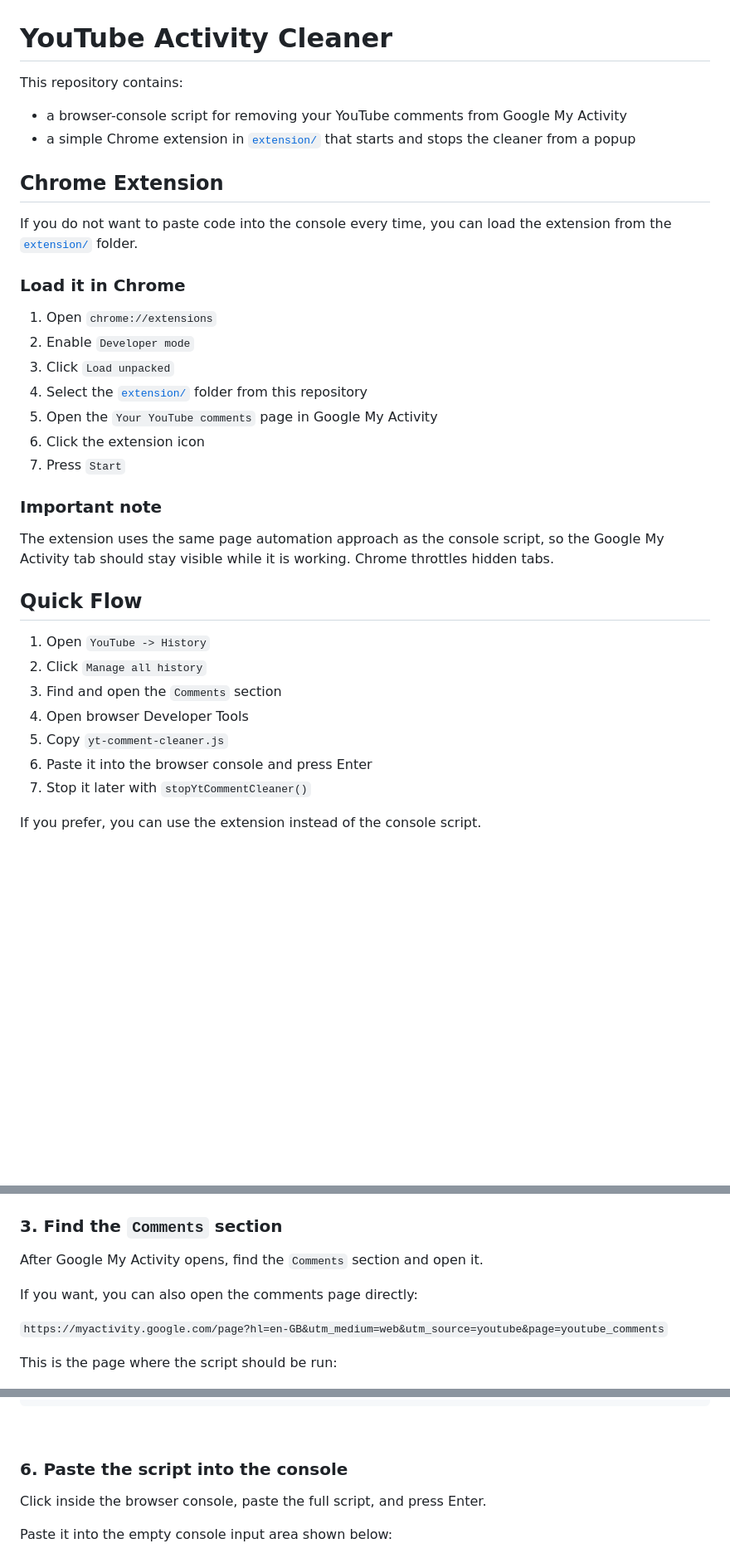
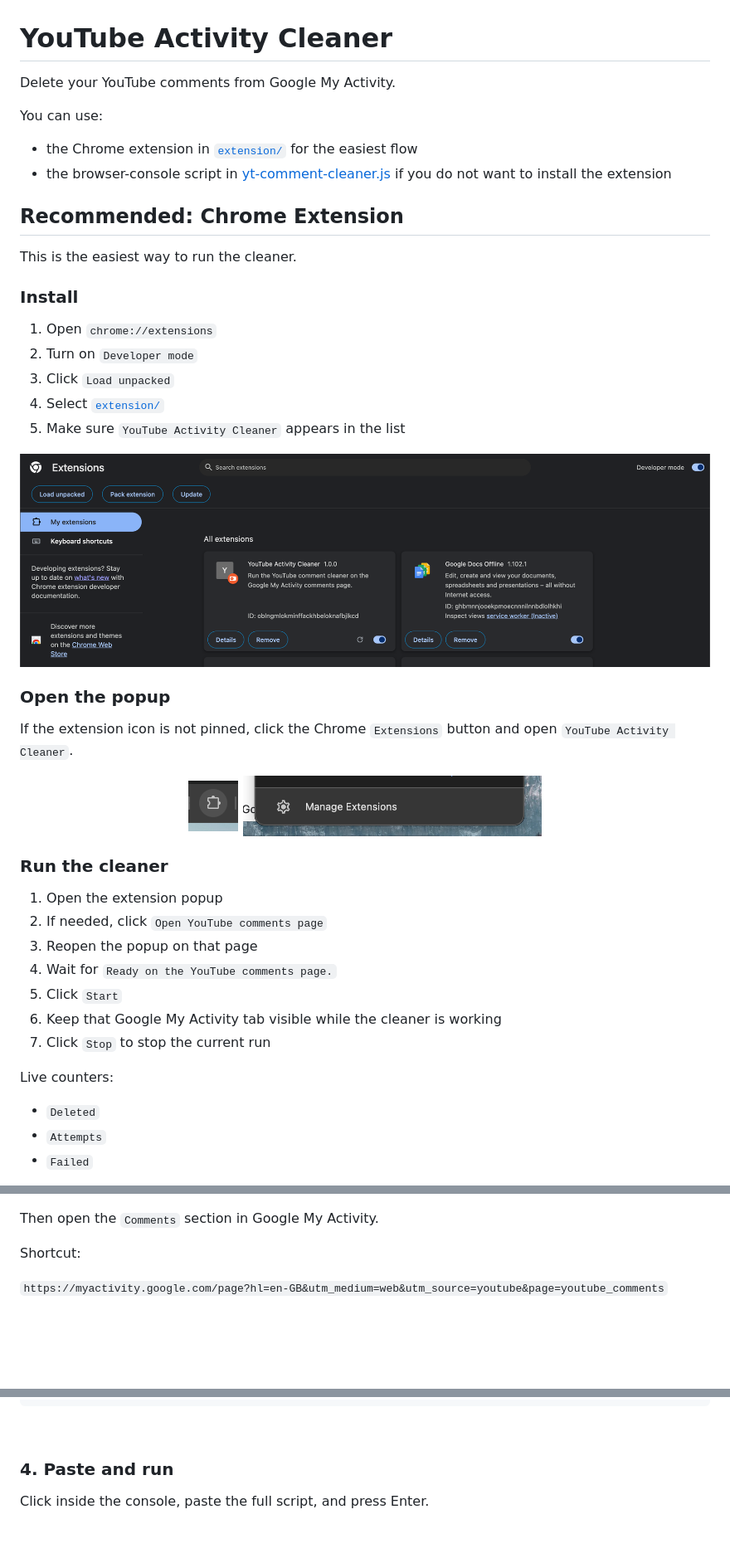
Before and after one commit to MichalMatu/youtube-activity-cleaner, a Markdown page: README.md, 3 parts joined by grey strips. Shown at 83% size. GitHub-like rendering; pictures changed too: screenshots/05-chrome-extensions-page-installed-cleaner.png (added), screenshots/06-chrome-toolbar-extensions-button.png (added), screenshots/07-chrome-extensions-menu-manage-extensions.png (added); folded sections open; blank space fills up the shorter version.

Commit message:
Improve extension docs and add support button

```diff
--- a/README.md
+++ b/README.md
@@ -1,36 +1,50 @@
 # YouTube Activity Cleaner
 
-This repository contains:
+Delete your YouTube comments from Google My Activity.
 
-- a browser-console script for removing your YouTube comments from Google My Activity
-- a simple Chrome extension in [`extension/`](extension/) that starts and stops the cleaner from a popup
+You can use:
 
-## Chrome Extension
+- the Chrome extension in [`extension/`](extension/) for the easiest flow
+- the browser-console script in [yt-comment-cleaner.js](yt-comment-cleaner.js) if you do not want to install the extension
 
-If you do not want to paste code into the console every time, you can load the extension from the [`extension/`](extension/) folder.
+## Recommended: Chrome Extension
 
-### Load it in Chrome
+This is the easiest way to run the cleaner.
+
+### Install
 
 1. Open `chrome://extensions`
-2. Enable `Developer mode`
+2. Turn on `Developer mode`
 3. Click `Load unpacked`
-4. Select the [`extension/`](extension/) folder from this repository
-5. Open the `Your YouTube comments` page in Google My Activity
-6. Click the extension icon
-7. Press `Start`
+4. Select [`extension/`](extension/)
+5. Make sure `YouTube Activity Cleaner` appears in the list
 
-### Important note
+<p align="center">
+  <img src="screenshots/05-chrome-extensions-page-installed-cleaner.png" alt="Chrome extensions page with Developer mode enabled and YouTube Activity Cleaner installed" width="900">
+</p>
 
-The extension uses the same page automation approach as the console script, so the Google My Activity tab should stay visible while it is working. Chrome throttles hidden tabs.
+### Open the popup
 
-## Quick Flow
+If the extension icon is not pinned, click the Chrome `Extensions` button and open `YouTube Activity Cleaner`.
 
-1. Open `YouTube -> History`
-2. Click `Manage all history`
-3. Find and open the `Comments` section
-4. Open browser Developer Tools
-5. Copy `yt-comment-cleaner.js`
-6. Paste it into the browser console and press Enter
-7. Stop it later with `stopYtCommentCleaner()`
+<p align="center">
+  <img src="screenshots/06-chrome-toolbar-extensions-button.png" alt="Chrome toolbar Extensions button" width="60">
+  <img src="screenshots/07-chrome-extensions-menu-manage-extensions.png" alt="Chrome extensions menu with Manage Extensions" width="360">
+</p>
 
-If you prefer, you can use the extension instead of the console script.
+### Run the cleaner
+
+1. Open the extension popup
+2. If needed, click `Open YouTube comments page`
+3. Reopen the popup on that page
+4. Wait for `Ready on the YouTube comments page.`
+5. Click `Start`
+6. Keep that Google My Activity tab visible while the cleaner is working
+7. Click `Stop` to stop the current run
+
+Live counters:
+
+- `Deleted`
+- `Attempts`
+- `Failed`
+
@@ -50,15 +88,11 @@ On the History page, click `Manage all history`.
   <img src="screenshots/02-youtube-history-manage-all-history.png" alt="Open Manage all history" width="190">
 </p>
 
-### 3. Find the `Comments` section
+Then open the `Comments` section in Google My Activity.
 
-After Google My Activity opens, find the `Comments` section and open it.
-
-If you want, you can also open the comments page directly:
+Shortcut:
 
 `https://myactivity.google.com/page?hl=en-GB&utm_medium=web&utm_source=youtube&page=youtube_comments`
 
-This is the page where the script should be run:
-
 <img src="screenshots/03-google-my-activity-comments-page.png" alt="Google My Activity comments page" width="900">
 
@@ -405,11 +428,9 @@ Keyboard shortcuts:
 
 <br>
 
-### 6. Paste the script into the console
+### 4. Paste and run
 
-Click inside the browser console, paste the full script, and press Enter.
-
-Paste it into the empty console input area shown below:
+Click inside the console, paste the full script, and press Enter.
 
 <img src="screenshots/04-browser-console-paste-here.png" alt="Paste the script into the browser console" width="900">
 
```
Also changed, not shown: other parts of README.md (+44 -36 lines), screenshots/08-extension-popup-youtube-activity-cleaner.png (added), 3 other files.
